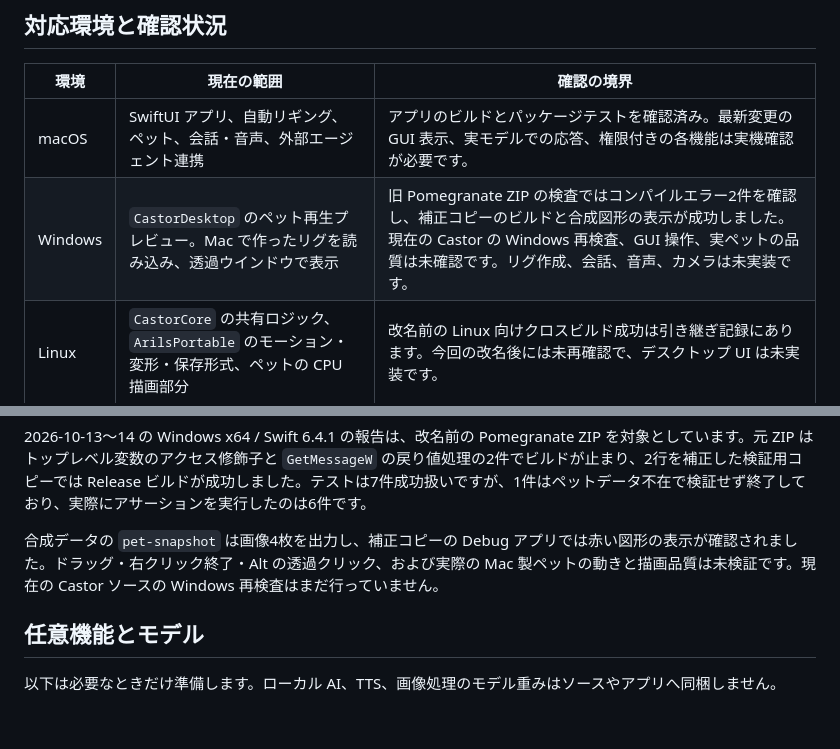
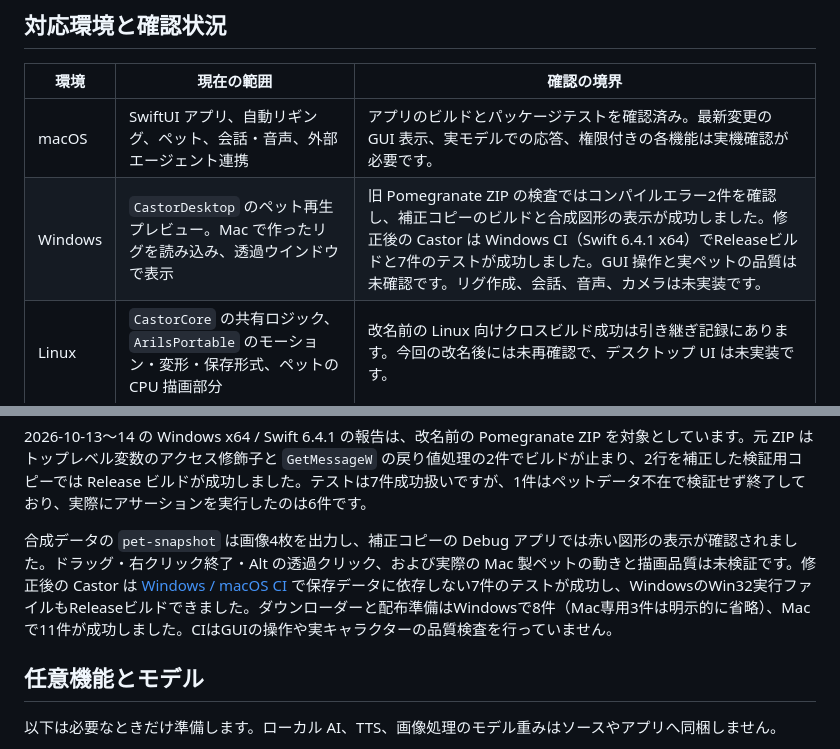
Before and after one commit to Methurcoder/Castor, a Markdown page: README.md, 2 parts joined by grey strips. Drawn GitHub-style; blank space fills up the shorter version.

Commit message:
Record passing Windows and macOS preview checks

```diff
--- a/README.md
+++ b/README.md
@@ -25,7 +25,7 @@ macOS アプリでは、次の機能を使えます。
 | 環境 | 現在の範囲 | 確認の境界 |
 | --- | --- | --- |
 | macOS | SwiftUI アプリ、自動リギング、ペット、会話・音声、外部エージェント連携 | アプリのビルドとパッケージテストを確認済み。最新変更の GUI 表示、実モデルでの応答、権限付きの各機能は実機確認が必要です。 |
-| Windows | `CastorDesktop` のペット再生プレビュー。Mac で作ったリグを読み込み、透過ウインドウで表示 | 旧 Pomegranate ZIP の検査ではコンパイルエラー2件を確認し、補正コピーのビルドと合成図形の表示が成功しました。現在の Castor の Windows 再検査、GUI 操作、実ペットの品質は未確認です。リグ作成、会話、音声、カメラは未実装です。 |
+| Windows | `CastorDesktop` のペット再生プレビュー。Mac で作ったリグを読み込み、透過ウインドウで表示 | 旧 Pomegranate ZIP の検査ではコンパイルエラー2件を確認し、補正コピーのビルドと合成図形の表示が成功しました。修正後の Castor は Windows CI（Swift 6.4.1 x64）でReleaseビルドと7件のテストが成功しました。GUI 操作と実ペットの品質は未確認です。リグ作成、会話、音声、カメラは未実装です。 |
 | Linux | `CastorCore` の共有ロジック、`ArilsPortable` のモーション・変形・保存形式、ペットの CPU 描画部分 | 改名前の Linux 向けクロスビルド成功は引き継ぎ記録にあります。今回の改名後には未再確認で、デスクトップ UI は未実装です。 |
 
 macOS アプリの Xcode プロジェクトは現在 **macOS 26.5** を deployment target にしています。Swift Package の macOS 14 指定とは別の要件です。`CastorCore` のビルドには Swift 6.2 以降が必要です。
@@ -121,7 +121,7 @@ Arils で保存した `CastorPet.json` または単体の `.arils` アーカイ
 
 2026-10-13〜14 の Windows x64 / Swift 6.4.1 の報告は、改名前の Pomegranate ZIP を対象としています。元 ZIP はトップレベル変数のアクセス修飾子と `GetMessageW` の戻り値処理の2件でビルドが止まり、2行を補正した検証用コピーでは Release ビルドが成功しました。テストは7件成功扱いですが、1件はペットデータ不在で検証せず終了しており、実際にアサーションを実行したのは6件です。
 
-合成データの `pet-snapshot` は画像4枚を出力し、補正コピーの Debug アプリでは赤い図形の表示が確認されました。ドラッグ・右クリック終了・Alt の透過クリック、および実際の Mac 製ペットの動きと描画品質は未検証です。現在の Castor ソースの Windows 再検査はまだ行っていません。
+合成データの `pet-snapshot` は画像4枚を出力し、補正コピーの Debug アプリでは赤い図形の表示が確認されました。ドラッグ・右クリック終了・Alt の透過クリック、および実際の Mac 製ペットの動きと描画品質は未検証です。修正後の Castor は [Windows / macOS CI](https://github.com/Methurcoder/Castor/actions/runs/38424052817) で保存データに依存しない7件のテストが成功し、WindowsのWin32実行ファイルもReleaseビルドできました。ダウンローダーと配布準備はWindowsで8件（Mac専用3件は明示的に省略）、Macで11件が成功しました。CIはGUIの操作や実キャラクターの品質検査を行っていません。
 
 ## 任意機能とモデル
 
```
Also changed, not shown: CastorDesktop/README.md (+4 -5 lines), docs/CASTOR_MIGRATION.md (+3 -1 lines).
